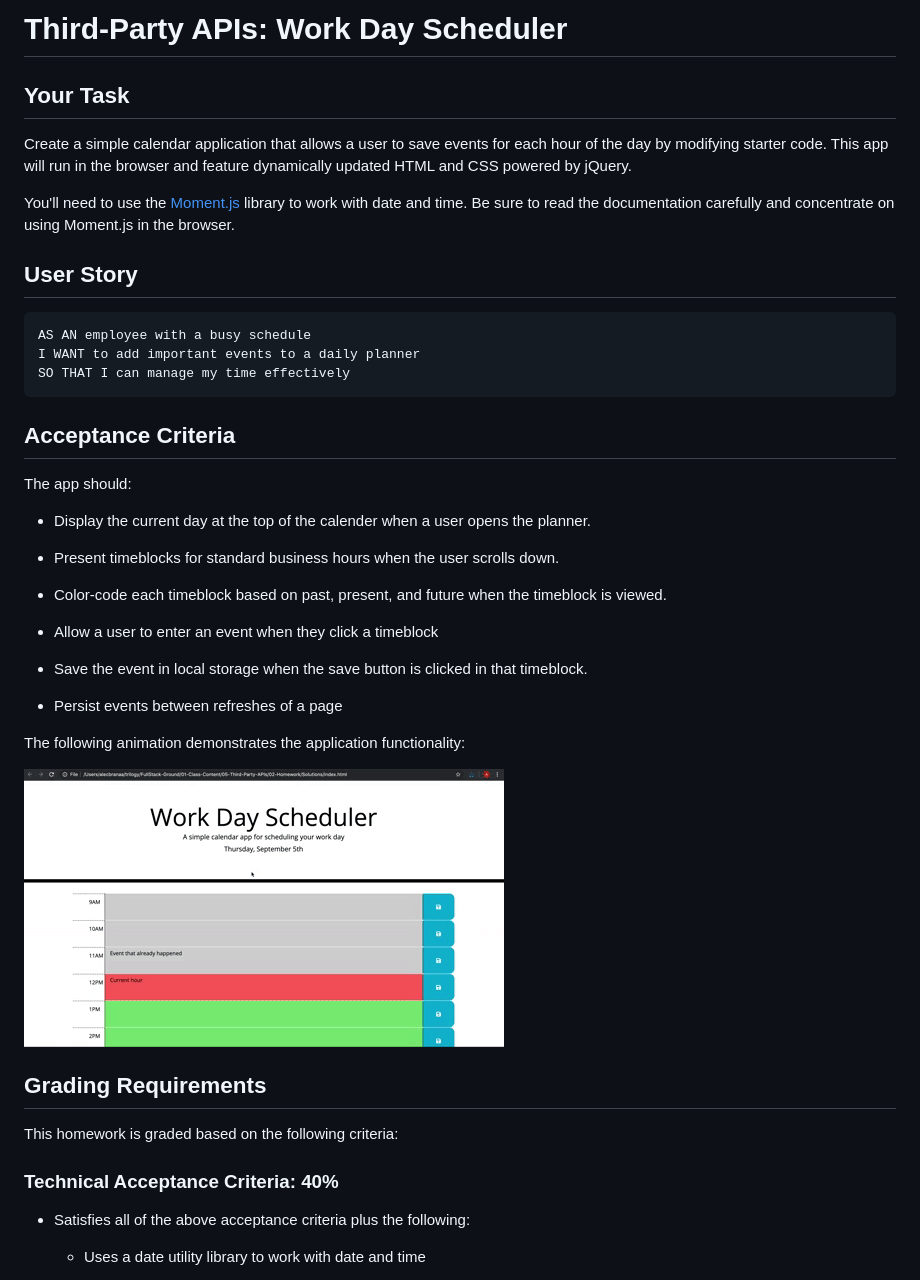
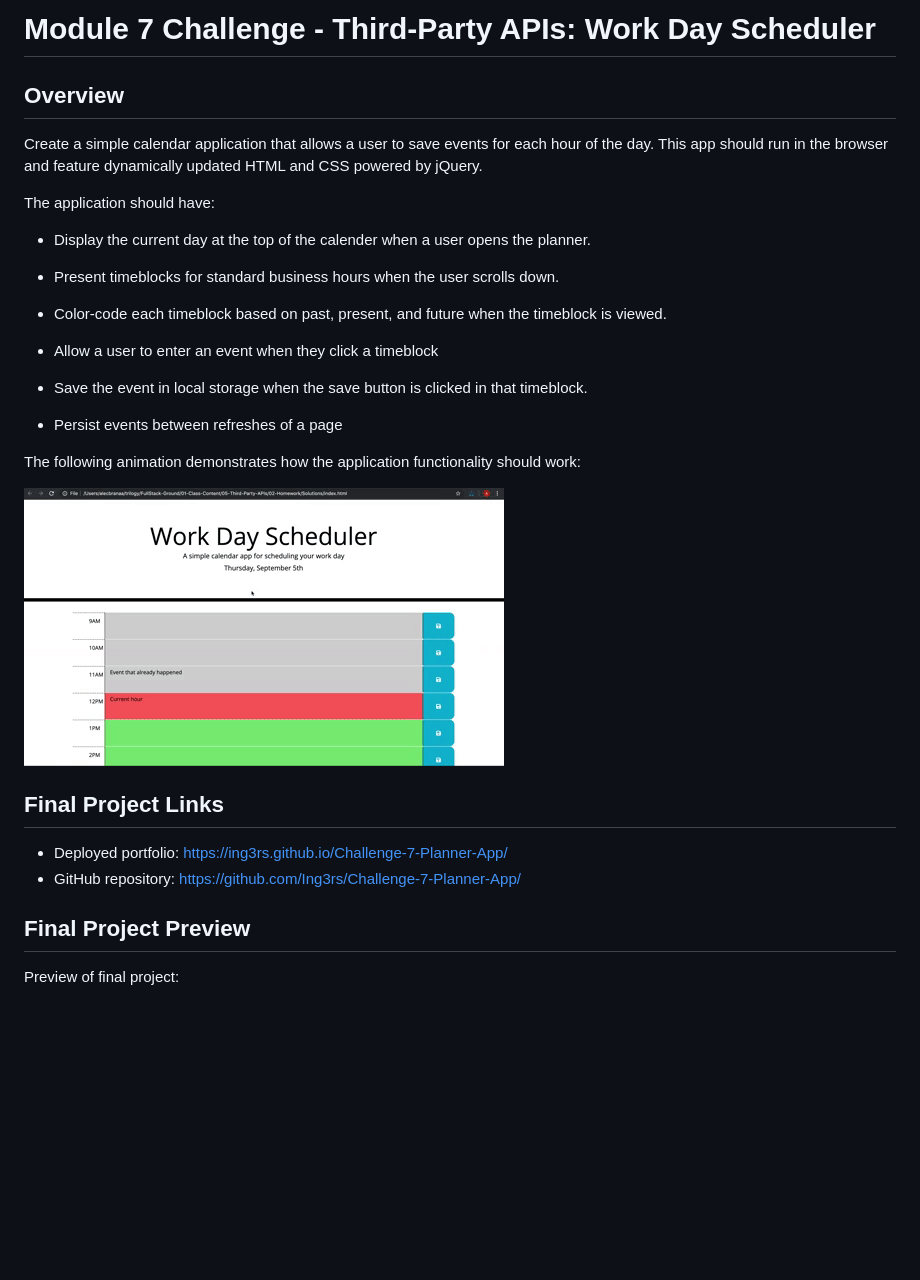
Before and after one commit to Ing3rs/Challenge-7-Planner-App, a Markdown page: README.md, the part around the change printed below. Rendered like a GitHub page; blank space fills up the shorter version.

````diff
--- a/README.md
+++ b/README.md
@@ -1,22 +1,10 @@
-# Third-Party APIs: Work Day Scheduler
+# Module 7 Challenge - Third-Party APIs: Work Day Scheduler
 
-## Your Task
+## Overview
 
-Create a simple calendar application that allows a user to save events for each hour of the day by modifying starter code. This app will run in the browser and feature dynamically updated HTML and CSS powered by jQuery.
+Create a simple calendar application that allows a user to save events for each hour of the day. This app should run in the browser and feature dynamically updated HTML and CSS powered by jQuery.
 
-You'll need to use the [Moment.js](https://momentjs.com/) library to work with date and time. Be sure to read the documentation carefully and concentrate on using Moment.js in the browser.
-
-## User Story
-
-```md
-AS AN employee with a busy schedule
-I WANT to add important events to a daily planner
-SO THAT I can manage my time effectively
-```
-
-## Acceptance Criteria
-
-The app should:
+The application should have:
 
 * Display the current day at the top of the calender when a user opens the planner.
 
@@ -30,18 +18,18 @@ The app should:
 
 * Persist events between refreshes of a page
 
-The following animation demonstrates the application functionality:
+The following animation demonstrates how the application functionality should work:
 
 ![A user clicks on slots on the color-coded calendar and edits the events.](./assets/images/05-third-party-apis-homework-demo.gif)
 
 
-## Grading Requirements
+## Final Project Links
 
-This homework is graded based on the following criteria:
+* Deployed portfolio: https://ing3rs.github.io/Challenge-7-Planner-App/
+* GitHub repository: https://github.com/Ing3rs/Challenge-7-Planner-App/
 
-### Technical Acceptance Criteria: 40%
 
-* Satisfies all of the above acceptance criteria plus the following:
+## Final Project Preview
 
-  * Uses a date utility library to work with date and time
+Preview of final project:
 
````
Also changed, not shown: other parts of README.md (+3 -35 lines), assets/images/event-saved-screenshot.jpg (added), 3 other files.
